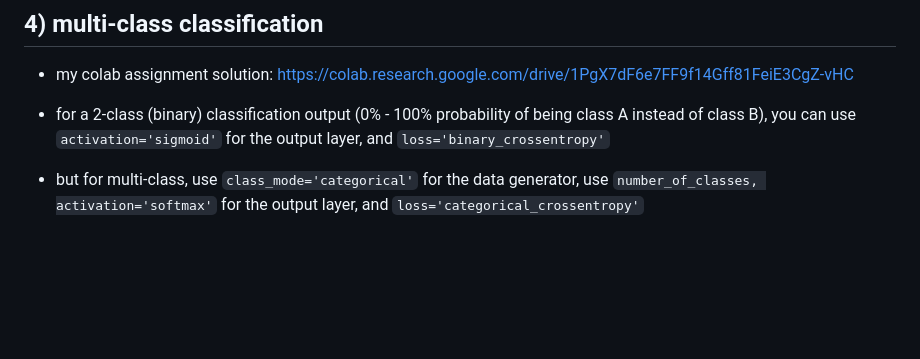
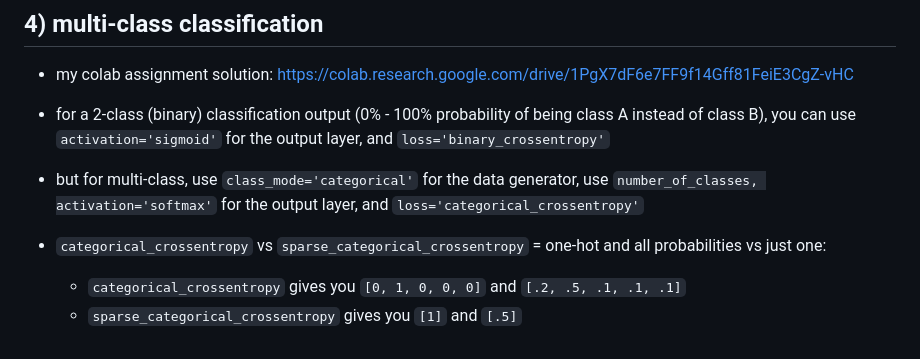
Before and after one commit to hchiam/learning-tf, a Markdown page: my_coursera_notes/C2.md, the part around the change. Drawn GitHub-style; blank space fills up the shorter version.

Commit message:
`categorical_crossentropy` vs `sparse_categorical_crossentropy`

```diff
--- a/my_coursera_notes/C2.md
+++ b/my_coursera_notes/C2.md
@@ -63,3 +63,8 @@
 - for a 2-class (binary) classification output (0% - 100% probability of being class A instead of class B), you can use `activation='sigmoid'` for the output layer, and `loss='binary_crossentropy'`
 
 - but for multi-class, use `class_mode='categorical'` for the data generator, use `number_of_classes, activation='softmax'` for the output layer, and `loss='categorical_crossentropy'`
+
+- `categorical_crossentropy` vs `sparse_categorical_crossentropy` = one-hot and all probabilities vs just one:
+
+  - `categorical_crossentropy` gives you `[0, 1, 0, 0, 0]` and `[.2, .5, .1, .1, .1]`
+  - `sparse_categorical_crossentropy` gives you `[1]` and `[.5]`
```
